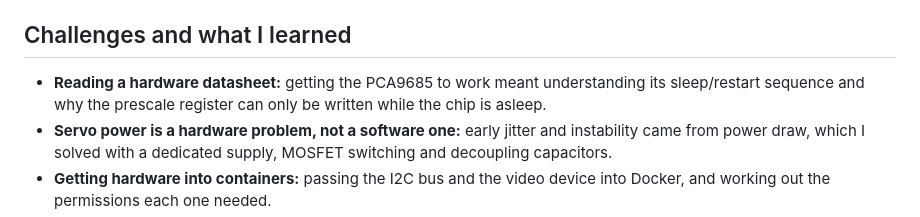
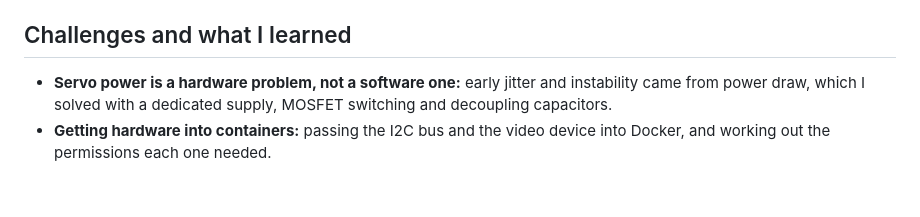
Before and after one commit to david-healey/servo-web, a Markdown page: README.md, the part around the change. GitHub-like rendering; blank space fills up the shorter version.

Commit message:
Update challenges section in README.md
Removed details about reading the PCA9685 hardware datasheet from the challenges section.

```diff
--- a/README.md
+++ b/README.md
@@ -98,9 +98,6 @@ Buttons briefly disable after a press to avoid double commands.
 
 ## Challenges and what I learned
 
-- **Reading a hardware datasheet:** getting the PCA9685 to work meant
-  understanding its sleep/restart sequence and why the prescale register can
-  only be written while the chip is asleep.
 - **Servo power is a hardware problem, not a software one:** early jitter and
   instability came from power draw, which I solved with a dedicated supply,
   MOSFET switching and decoupling capacitors.
```
